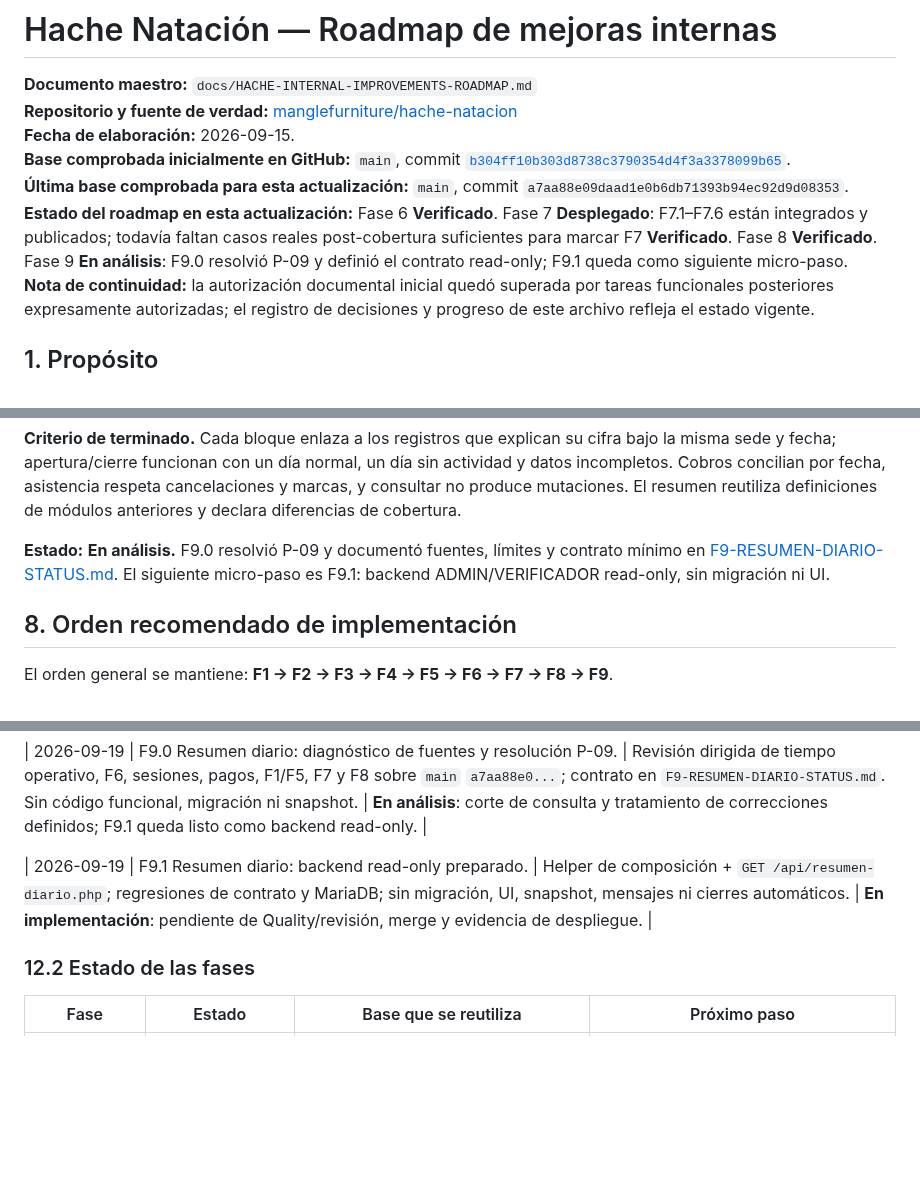
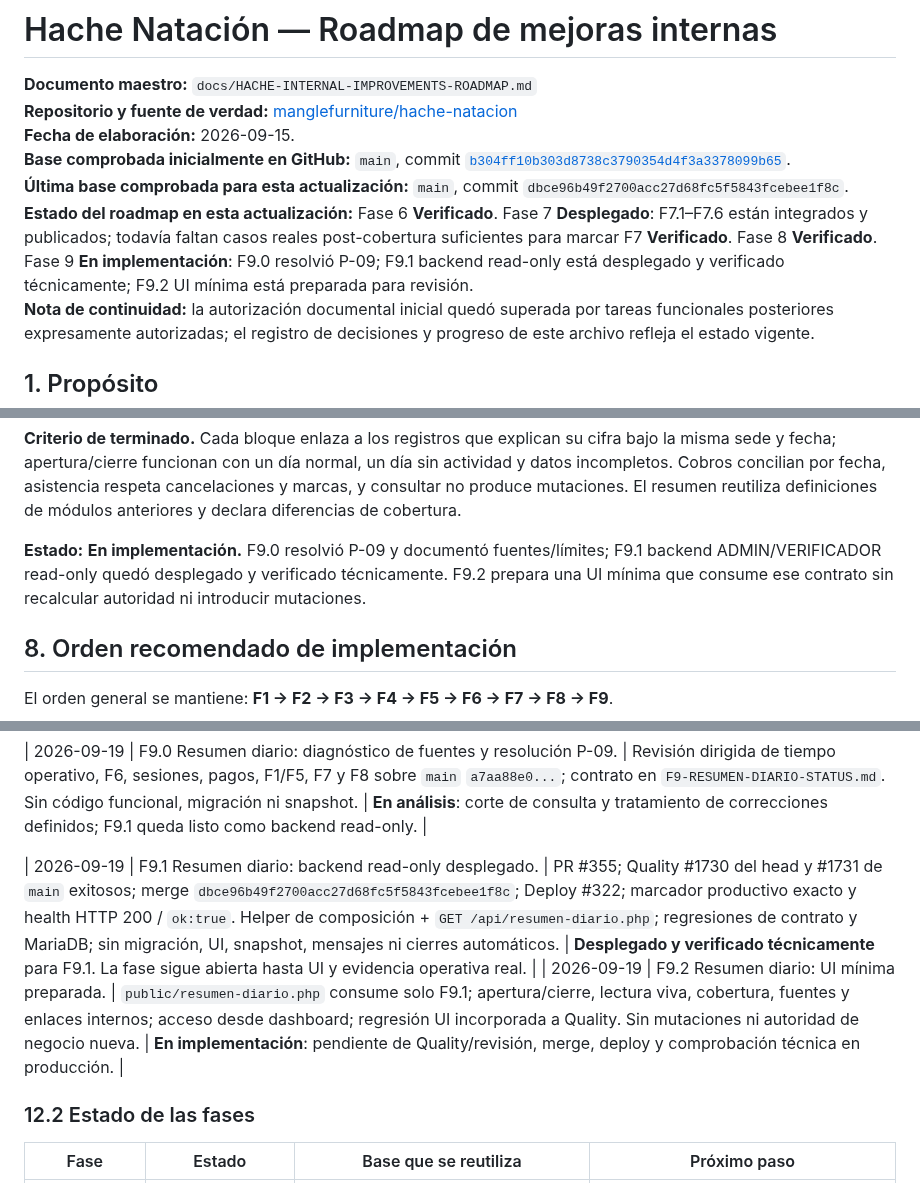
Before and after one commit to manglefurniture/hache-natacion, a Markdown page: docs/HACHE-INTERNAL-IMPROVEMENTS-ROADMAP.md, 3 parts joined by grey strips. Rendered like a GitHub page; blank space fills up the shorter version.

Commit message:
Docs: avanzar roadmap a F9.2

```diff
--- a/docs/HACHE-INTERNAL-IMPROVEMENTS-ROADMAP.md
+++ b/docs/HACHE-INTERNAL-IMPROVEMENTS-ROADMAP.md
@@ -4,8 +4,8 @@
 **Repositorio y fuente de verdad:** [manglefurniture/hache-natacion](https://github.com/manglefurniture/hache-natacion)
 **Fecha de elaboración:** 2026-09-15.
 **Base comprobada inicialmente en GitHub:** `main`, commit [`b304ff10b303d8738c3790354d4f3a3378099b65`](https://github.com/manglefurniture/hache-natacion/commit/b304ff10b303d8738c3790354d4f3a3378099b65).
-**Última base comprobada para esta actualización:** `main`, commit `a7aa88e09daad1e0b6db71393b94ec92d9d08353`.
-**Estado del roadmap en esta actualización:** Fase 6 **Verificado**. Fase 7 **Desplegado**: F7.1–F7.6 están integrados y publicados; todavía faltan casos reales post-cobertura suficientes para marcar F7 **Verificado**. Fase 8 **Verificado**. Fase 9 **En análisis**: F9.0 resolvió P-09 y definió el contrato read-only; F9.1 queda como siguiente micro-paso.
+**Última base comprobada para esta actualización:** `main`, commit `dbce96b49f2700acc27d68fc5f5843fcebee1f8c`.
+**Estado del roadmap en esta actualización:** Fase 6 **Verificado**. Fase 7 **Desplegado**: F7.1–F7.6 están integrados y publicados; todavía faltan casos reales post-cobertura suficientes para marcar F7 **Verificado**. Fase 8 **Verificado**. Fase 9 **En implementación**: F9.0 resolvió P-09; F9.1 backend read-only está desplegado y verificado técnicamente; F9.2 UI mínima está preparada para revisión.
 **Nota de continuidad:** la autorización documental inicial quedó superada por tareas funcionales posteriores expresamente autorizadas; el registro de decisiones y progreso de este archivo refleja el estado vigente.
 
 ## 1. Propósito
@@ -378,7 +378,7 @@ Cobros del día usan fecha de cobro y validez conforme a la definición aprobada
 
 **Criterio de terminado.** Cada bloque enlaza a los registros que explican su cifra bajo la misma sede y fecha; apertura/cierre funcionan con un día normal, un día sin actividad y datos incompletos. Cobros concilian por fecha, asistencia respeta cancelaciones y marcas, y consultar no produce mutaciones. El resumen reutiliza definiciones de módulos anteriores y declara diferencias de cobertura.
 
-**Estado:** **En análisis.** F9.0 resolvió P-09 y documentó fuentes, límites y contrato mínimo en [F9-RESUMEN-DIARIO-STATUS.md](F9-RESUMEN-DIARIO-STATUS.md). El siguiente micro-paso es F9.1: backend ADMIN/VERIFICADOR read-only, sin migración ni UI.
+**Estado:** **En implementación.** F9.0 resolvió P-09 y documentó fuentes/límites; F9.1 backend ADMIN/VERIFICADOR read-only quedó desplegado y verificado técnicamente. F9.2 prepara una UI mínima que consume ese contrato sin recalcular autoridad ni introducir mutaciones.
 
 ## 8. Orden recomendado de implementación
 
@@ -514,7 +514,8 @@ P-01 quedó resuelta para el alcance inicial al implementar F1. P-02 quedó resu
 
 | 2026-09-19 | F9.0 Resumen diario: diagnóstico de fuentes y resolución P-09. | Revisión dirigida de tiempo operativo, F6, sesiones, pagos, F1/F5, F7 y F8 sobre `main` `a7aa88e0...`; contrato en `F9-RESUMEN-DIARIO-STATUS.md`. Sin código funcional, migración ni snapshot. | **En análisis**: corte de consulta y tratamiento de correcciones definidos; F9.1 queda listo como backend read-only. |
 
-| 2026-09-19 | F9.1 Resumen diario: backend read-only preparado. | Helper de composición + `GET /api/resumen-diario.php`; regresiones de contrato y MariaDB; sin migración, UI, snapshot, mensajes ni cierres automáticos. | **En implementación**: pendiente de Quality/revisión, merge y evidencia de despliegue. |
+| 2026-09-19 | F9.1 Resumen diario: backend read-only desplegado. | PR #355; Quality #1730 del head y #1731 de `main` exitosos; merge `dbce96b49f2700acc27d68fc5f5843fcebee1f8c`; Deploy #322; marcador productivo exacto y health HTTP 200 / `ok:true`. Helper de composición + `GET /api/resumen-diario.php`; regresiones de contrato y MariaDB; sin migración, UI, snapshot, mensajes ni cierres automáticos. | **Desplegado y verificado técnicamente** para F9.1. La fase sigue abierta hasta UI y evidencia operativa real. |
+| 2026-09-19 | F9.2 Resumen diario: UI mínima preparada. | `public/resumen-diario.php` consume solo F9.1; apertura/cierre, lectura viva, cobertura, fuentes y enlaces internos; acceso desde dashboard; regresión UI incorporada a Quality. Sin mutaciones ni autoridad de negocio nueva. | **En implementación**: pendiente de Quality/revisión, merge, deploy y comprobación técnica en producción. |
 
 ### 12.2 Estado de las fases
 
```
Also changed, not shown: other parts of docs/HACHE-INTERNAL-IMPROVEMENTS-ROADMAP.md (+1 -1 lines).
